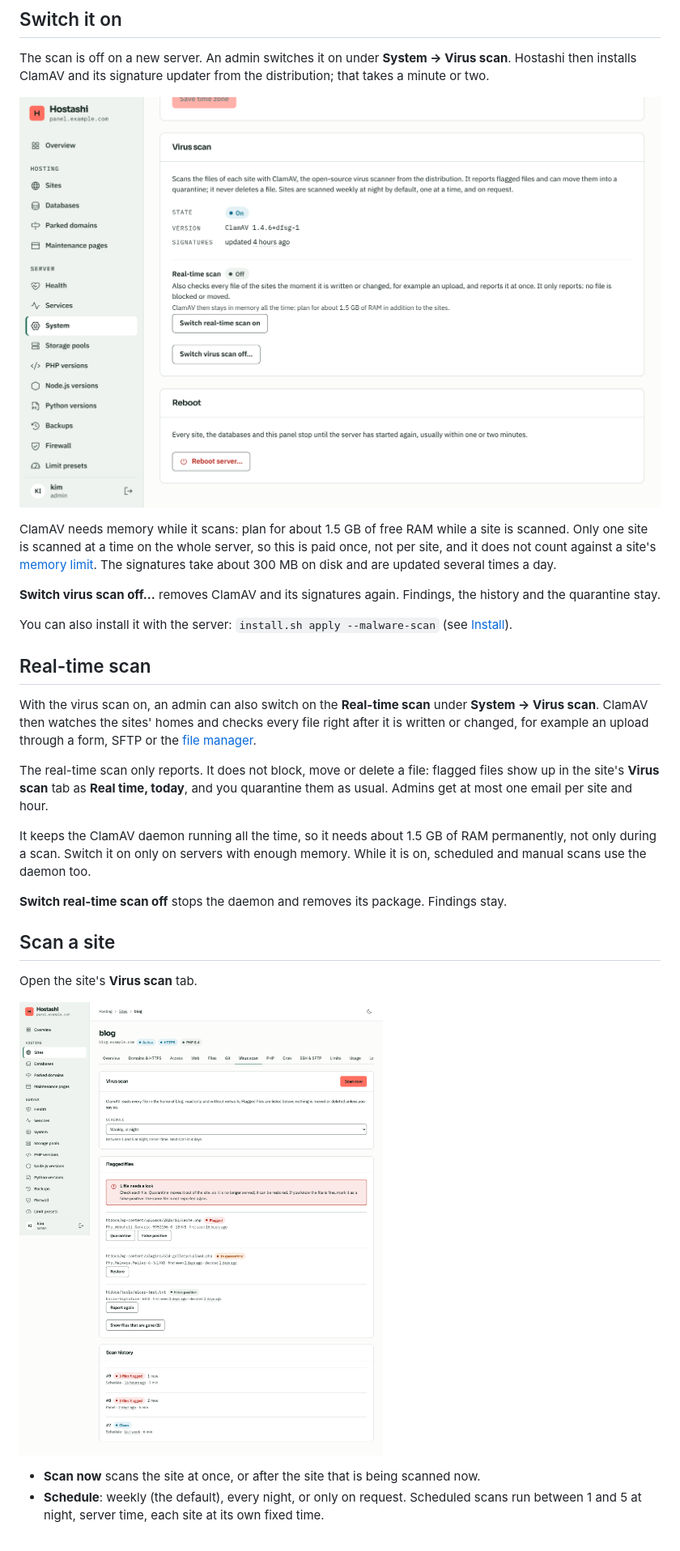
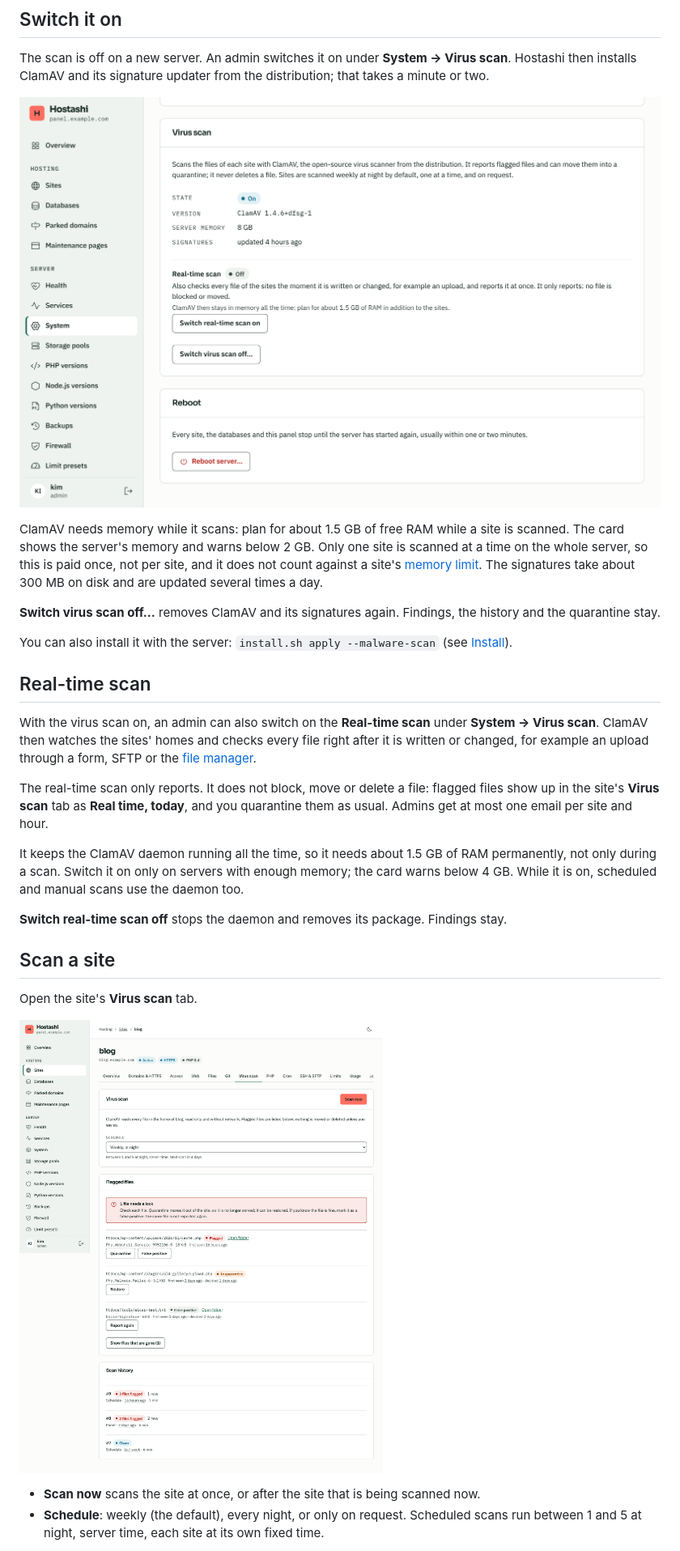
Before and after one commit to maki-it/hostashi, a Markdown page: docs/wiki/Virus-scan.md, the part around one of its changes. Shown at 81% size. Rendered like a GitHub page; pictures changed too: docs/wiki/images/site-malware.png, docs/wiki/images/system-malware.png.

```diff
--- a/docs/wiki/Virus-scan.md
+++ b/docs/wiki/Virus-scan.md
@@ -12,7 +12,7 @@ The scan is off on a new server. An admin switches it on under **System → Viru
 
 ![Switching the virus scan on](images/system-malware.png)
 
-ClamAV needs memory while it scans: plan for about 1.5 GB of free RAM while a site is scanned. Only one site is scanned at a time on the whole server, so this is paid once, not per site, and it does not count against a site's [memory limit](Limits.md). The signatures take about 300 MB on disk and are updated several times a day.
+ClamAV needs memory while it scans: plan for about 1.5 GB of free RAM while a site is scanned. The card shows the server's memory and warns below 2 GB. Only one site is scanned at a time on the whole server, so this is paid once, not per site, and it does not count against a site's [memory limit](Limits.md). The signatures take about 300 MB on disk and are updated several times a day.
 
 **Switch virus scan off…** removes ClamAV and its signatures again. Findings, the history and the quarantine stay.
 
@@ -24,7 +24,7 @@ With the virus scan on, an admin can also switch on the **Real-time scan** under
 
 The real-time scan only reports. It does not block, move or delete a file: flagged files show up in the site's **Virus scan** tab as **Real time, today**, and you quarantine them as usual. Admins get at most one email per site and hour.
 
-It keeps the ClamAV daemon running all the time, so it needs about 1.5 GB of RAM permanently, not only during a scan. Switch it on only on servers with enough memory. While it is on, scheduled and manual scans use the daemon too.
+It keeps the ClamAV daemon running all the time, so it needs about 1.5 GB of RAM permanently, not only during a scan. Switch it on only on servers with enough memory; the card warns below 4 GB. While it is on, scheduled and manual scans use the daemon too.
 
 **Switch real-time scan off** stops the daemon and removes its package. Findings stay.
 
```
Also changed, not shown: other parts of docs/wiki/Virus-scan.md (+3 -1 lines), 13 other files.
